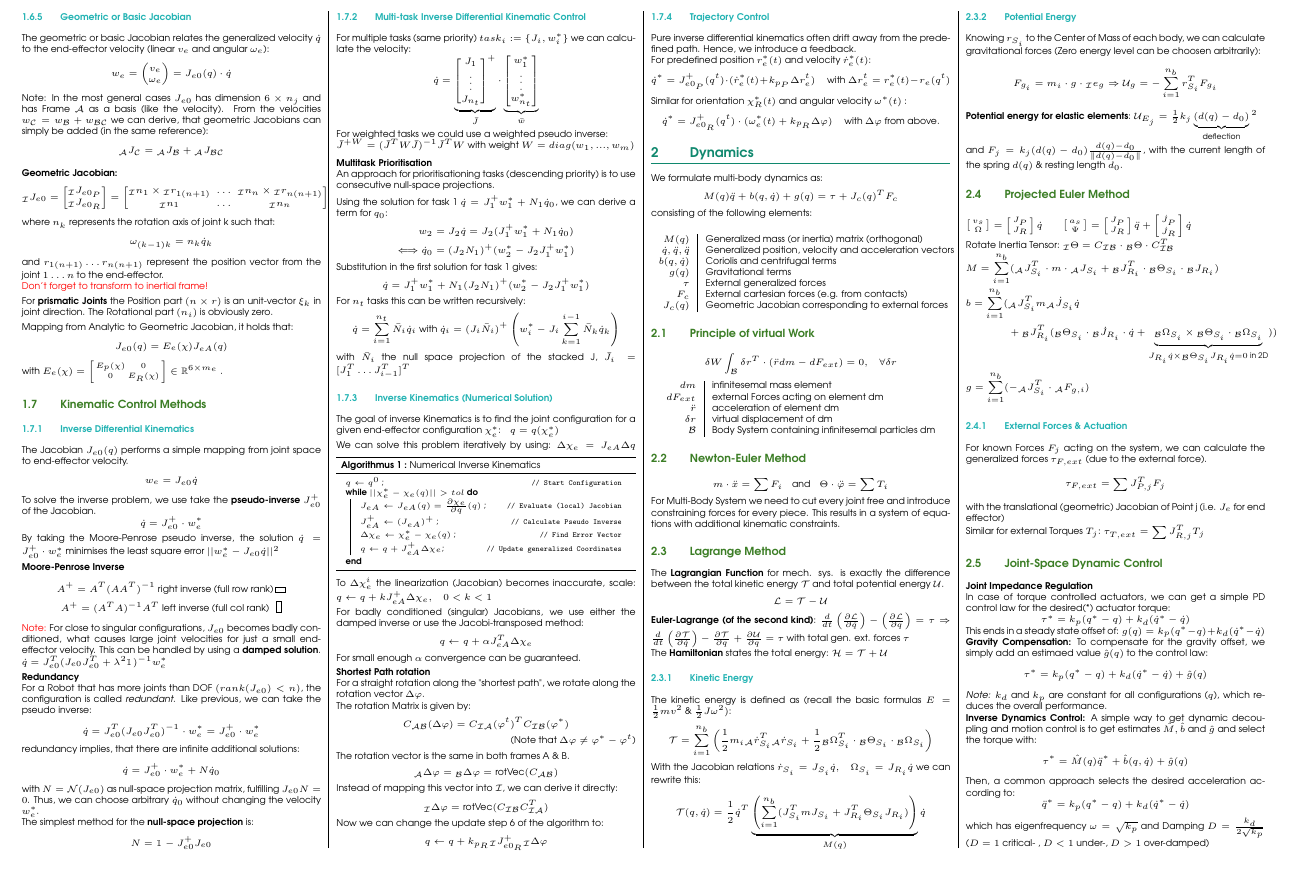
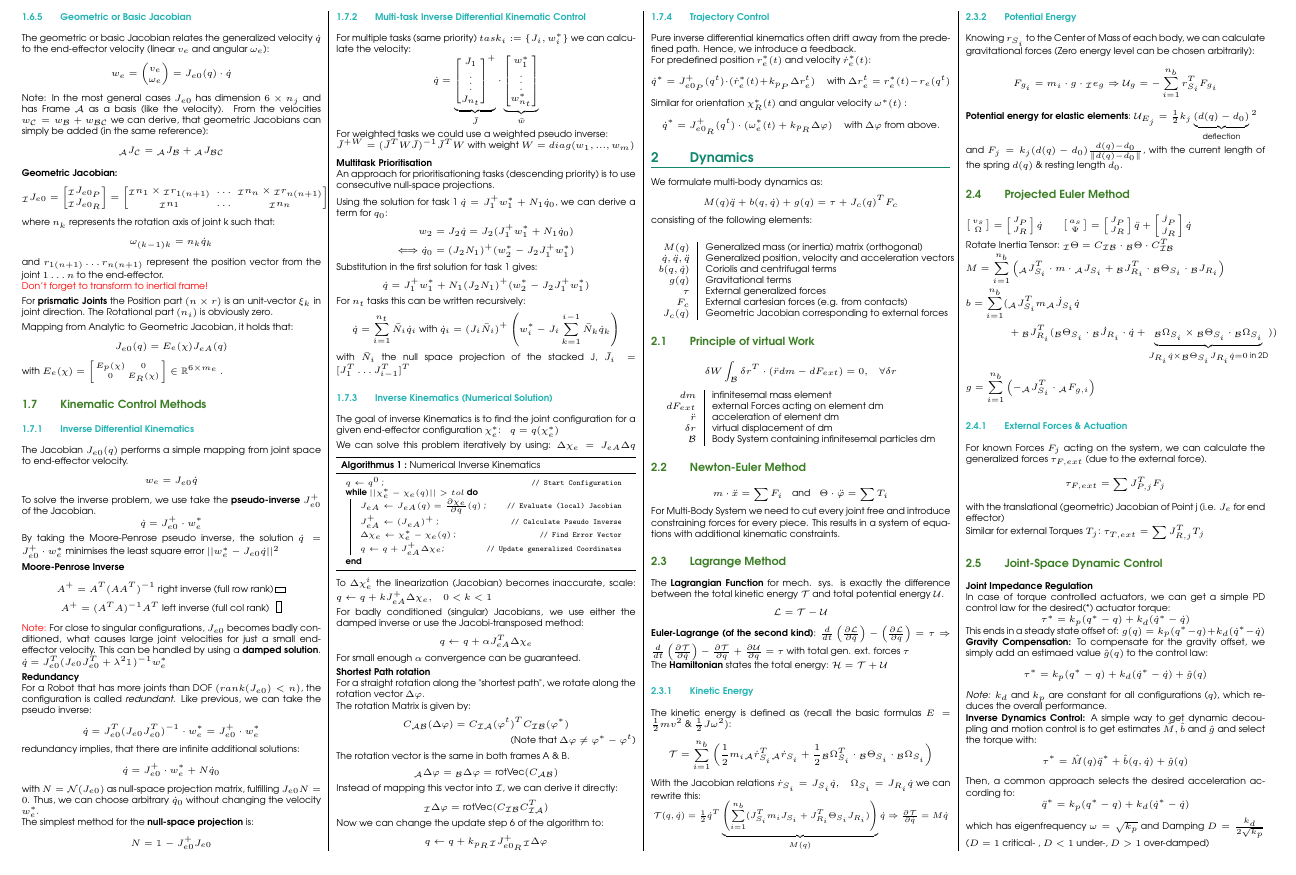
Before and after one commit to dliconti/robot_dynamics_cheat_sheet, a LaTeX document (main.tex): part of page 2 of 5, cut so that both start at the same text. Compiled offline with pdfLaTeX.

Commit message:
Scale some equations

```diff
--- a/main.tex
+++ b/main.tex
@@ -593,10 +593,11 @@
 
 	With the Jacobian relations $\dot{r}_{S_i} = J_{S_i}\dot{q}, \quad \Omega_{S_i} = J_{R_i}\dot{q} $ we can rewrite this:
 
-	$$\mathcal{T}(q,\dot{q}) = \frac{1}{2} \dot{q}^T \underbrace{ \left( \sum_{i=1}^{n_b} (J_{S_i}^T mJ_{S_i} + J_{R_i}^T \Theta_{S_i}J_{R_i})\right)}_{M(q)}\dot{q}$$
-
+	\resizebox{\hsize}{!}{
+		$\mathcal{T}(q,\dot{q}) = \frac{1}{2} \dot{q}^T \underbrace{ \left( \sum_{i=1}^{n_b} (J_{S_i}^T m_iJ_{S_i} + J_{R_i}^T \Theta_{S_i}J_{R_i})\right)}_{M(q)}\dot{q} \Rightarrow \frac{\partial \mathcal{T}}{\partial \dot{q}} = M \dot{q}$
+	}
 	\subsubsection{Potential Energy}
-	Knowing $r_{S_i}$ to the Center of Mass of each body, we can calculate gravitational forces (Zero energy level can be choosen arbitrarily):
+	Knowing $r_{S_i}$ to the Center of Mass of each body, we can calculate gravitational forces (Zero energy level can be chosen arbitrarily):
 	$$F_{g_i}= m_i\cdot g\cdot {}_\mathcal{I}e_g \Rightarrow \mathcal{U}_g= -\sum_{i=1}^{n_b} r_{S_i}^TF_{g_i}$$
 
 	\textbf{Potential energy for elastic elements}:
@@ -622,13 +623,13 @@
 
 	Rotate Inertia Tensor: ${}_\mathcal{I}\Theta = C_\mathcal{IB}\cdot {}_\mathcal{B}\Theta \cdot C_\mathcal{IB}^T$
 
-	$\displaystyle M  = \sum_{i=1}^{n_b}({}_\mathcal{A}J_{S_i}^T\cdot m\cdot  {}_\mathcal{A}J_{S_i}+{}_\mathcal{B}J_{R_i}^T\cdot{}_\mathcal{B}\Theta_{S_i}\cdot {}_\mathcal{B}J_{R_i})$\\
+	$\displaystyle M  = \sum_{i=1}^{n_b}\left({}_\mathcal{A}J_{S_i}^T\cdot m\cdot  {}_\mathcal{A}J_{S_i}+{}_\mathcal{B}J_{R_i}^T\cdot{}_\mathcal{B}\Theta_{S_i}\cdot {}_\mathcal{B}J_{R_i}\right)$\\
 	\begin{equation*}\begin{split}
 			b  = \sum_{i=1}^{n_b}( & {}_\mathcal{A}J_{S_i}^T m {}_\mathcal{A}\dot{J}_{S_i}\dot{q}
 			\\ & + {}_\mathcal{B}J_{R_i}^T({}_\mathcal{B}\Theta_{S_i}\cdot {}_\mathcal{B}\dot{J}_{R_i}\cdot \dot{q} +
 			\underbrace{{}_\mathcal{B}\Omega_{S_i}\times {}_\mathcal{B}\Theta_{S_i}\cdot {}_\mathcal{B}\Omega_{S_i}}_{J_{R_i}\dot{q} \times {}_\mathcal{B}\Theta_{S_i} J_{R_i}\dot{q} = 0 \text{ in 2D} } ))
 		\end{split}\end{equation*}
-	$\displaystyle g = \sum_{i=1}^{n_b}(-{}_\mathcal{A}J_{S_i}^T\cdot {}_\mathcal{A}F_{g,i})$
+	$\displaystyle g = \sum_{i=1}^{n_b}\left(-{}_\mathcal{A}J_{S_i}^T\cdot {}_\mathcal{A}F_{g,i}\right)$
 
 
 	\subsubsection{External Forces \& Actuation}
```
Also changed, not shown: main.pdf, main.tex (8 more changed lines).
